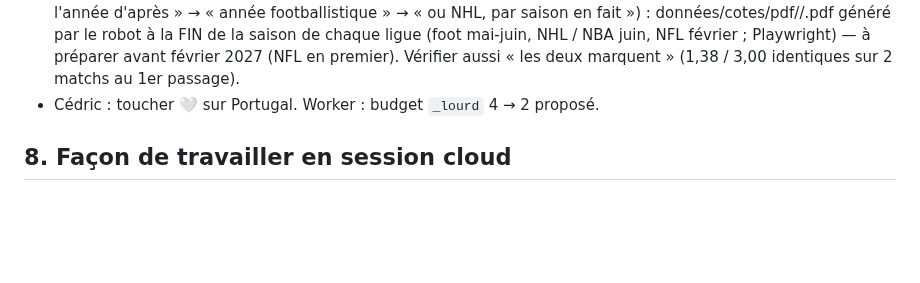
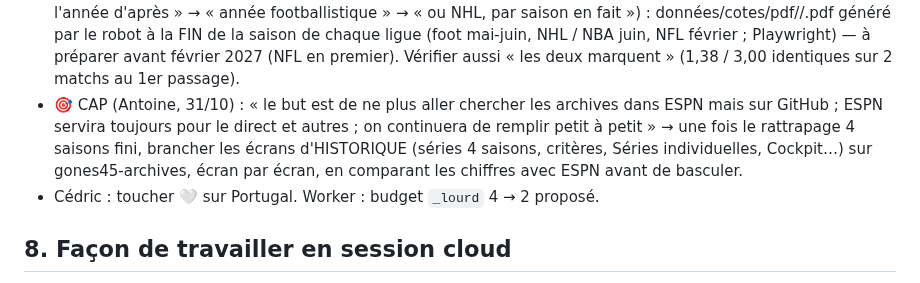
Before and after one commit to gones45140/gones45, a Markdown page: CLAUDE.md, the part around the change. Drawn GitHub-style; blank space fills up the shorter version.

Commit message:
CLAUDE.md : cap — l'historique sera lu dans gones45-archives, ESPN pour le direct
Co-Authored-By: Claude Opus 5.5 <noreply@anthropic.com>
Claude-Session: https://claude.ai/code/session_01V6qHVeb7FLa5LYCw6wsffU

```diff
--- a/CLAUDE.md
+++ b/CLAUDE.md
@@ -143,6 +143,7 @@ PIÈGES À NE JAMAIS OUBLIER :
 - 🏁 « Jouable en Cockpit ? » : F1 (20261027d), équipes foot / NHL / NFL / NBA / MLB (20261027h, à confirmer par Antoine sur de vraies données), pépites NHL (20261027g), pépites NBA / NFL + 📏 Yards NFL (20261027j), Séries NHL / NFL / foot 4 saisons + dates (k–m, v), 🔥 Strikeouts MLB + NBA 4 saisons (n) — à confirmer sur vraies données.
 - 🏦 Cotes joueurs DraftKings (propBets ESPN, 20261030j-k) : NBA (Milestones), NFL (TD), NHL (buteur / passeur / pointeur, joueur retrouvé par le nom, 20261030n), Agenda joueurs (o), fenêtre de match (p) et FOOT (buteur / 2 buts / carton, q) FAITES ; foot « les deux marquent » (152) dans l'Agenda par l'ORDRE (1er = oui, comme la page ESPN, w) ; buts d'équipe foot 253 / NHL 151 dans l'Agenda (plus / moins séparés par la logique, t) ; ⚡ Décisif foot ESTIMÉ (buteur + passeur, t) — NFL et NHL à confirmer à l'écran par Antoine. MLB : en mars (saison finie).
 - 📦 Archive des cotes d'avant-match (DÉPÔT gones45140/gones45-archives depuis 20261031a : robot cotes-archive.yml / .github/scripts/cotes_archive.mjs toutes les 2 h, rangé cotes/<sport foot|hockey|basket|football-us>/<ligue>/matchs/AAAA-MM.json + index equipes.json, equipes/<id>.json, joueurs.json, joueurs/<idEspn>.json (20261031b) ; robot rattrapage.yml = 4 saisons passées, score + feuille + cotes de clôture, fiches r: 1) : onglet Compétitions → championnat → « 📦 Cotes gardées » (g45CotesArch, 20261030y ; équipe / mois, score final + FEUILLE DE MATCH ajoutés par le robot après le match (f, bu, st : buteurs / passeurs / stats joueurs, 20261030z) → ✅ / ❌ et 📋 dans l'onglet). PDF par CHAMPIONNAT et par SAISON (Antoine : « fin d'année en PDF, nouveau PDF l'année d'après » → « année footballistique » → « ou NHL, par saison en fait ») : données/cotes/pdf/<ligue>/<saison>.pdf généré par le robot à la FIN de la saison de chaque ligue (foot mai-juin, NHL / NBA juin, NFL février ; Playwright) — à préparer avant février 2027 (NFL en premier). Vérifier aussi « les deux marquent » (1,38 / 3,00 identiques sur 2 matchs au 1er passage).
+- 🎯 CAP (Antoine, 31/10) : « le but est de ne plus aller chercher les archives dans ESPN mais sur GitHub ; ESPN servira toujours pour le direct et autres ; on continuera de remplir petit à petit » → une fois le rattrapage 4 saisons fini, brancher les écrans d'HISTORIQUE (séries 4 saisons, critères, Séries individuelles, Cockpit…) sur gones45-archives, écran par écran, en comparant les chiffres avec ESPN avant de basculer.
 - Cédric : toucher 🤍 sur Portugal. Worker : budget `_lourd` 4 → 2 proposé.
 
 ## 8. Façon de travailler en session cloud
```
